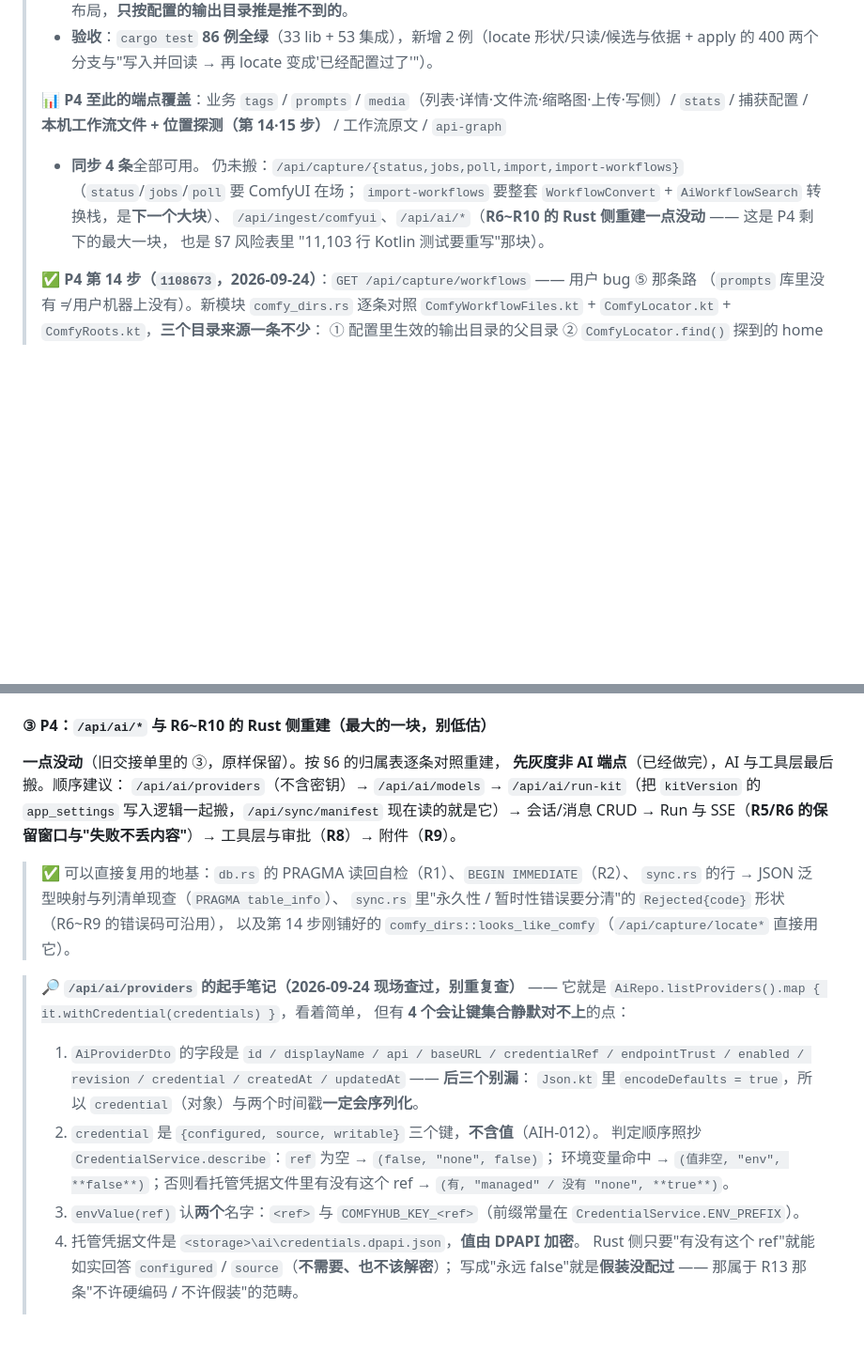
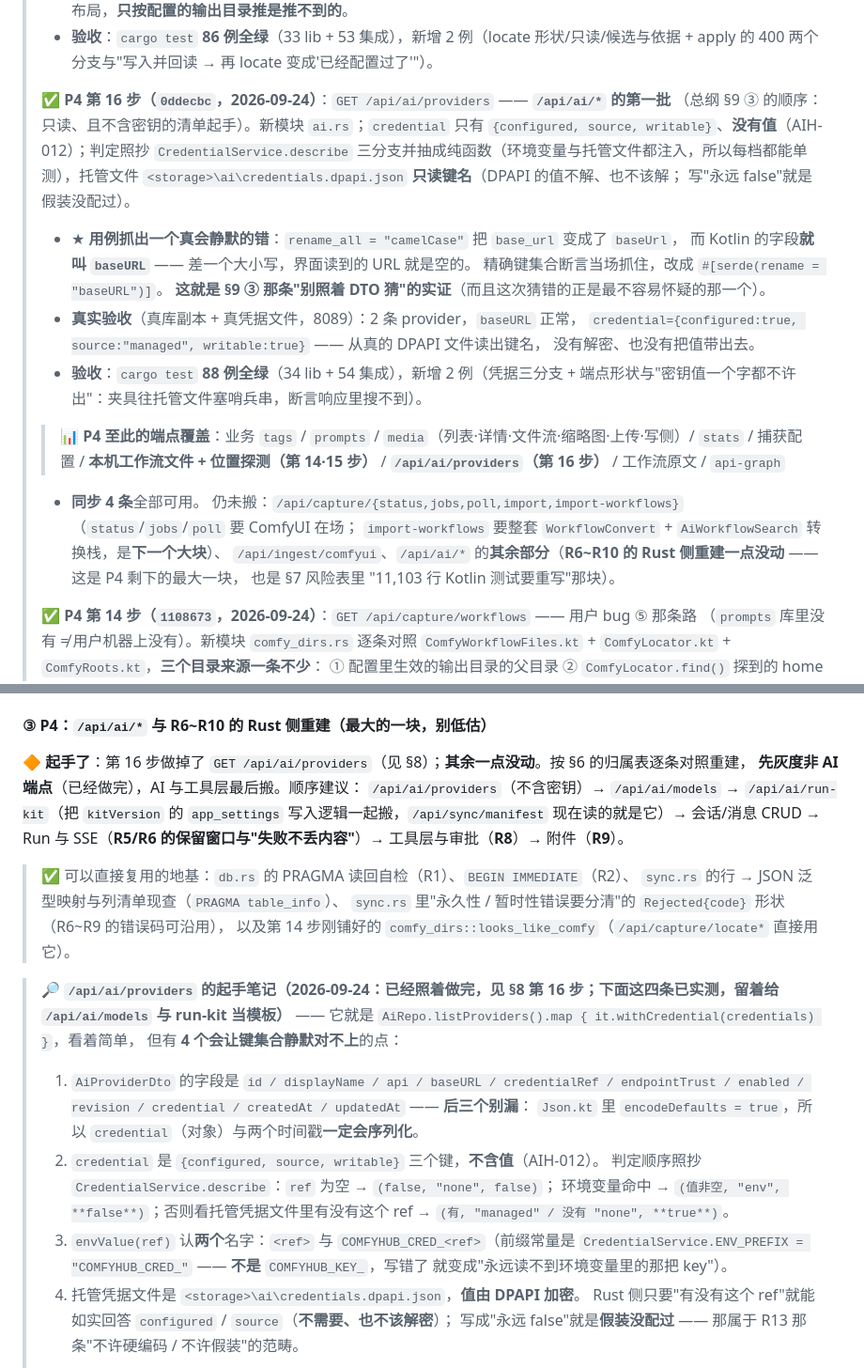
Before and after one commit to pixelllip/ComfyHub, a Markdown page: docs/implementation-master-plan.md, 2 parts joined by grey strips. Shown at 94% size. Rendered like a GitHub page; blank space fills up the shorter version.

Commit message:
文档：登记 P4 第 16 步（/api/ai/providers）并更正 §9 ③ 的状态

```diff
--- a/docs/implementation-master-plan.md
+++ b/docs/implementation-master-plan.md
@@ -494,12 +494,27 @@ hmac / sha2 / base64           # 媒体签名 URL、令牌比较、sha256 去重
 > - **验收**：`cargo test` **86 例全绿**（33 lib + 53 集成），新增 2 例（locate 形状/只读/候选与依据 +
 >   apply 的 400 两个分支与"写入并回读 → 再 locate 变成'已经配置过了'"）。
 >
-> 📊 **P4 至此的端点覆盖**：业务 `tags` / `prompts` / `media`（列表·详情·文件流·缩略图·上传·写侧）/
-> `stats` / 捕获配置 / **本机工作流文件 + 位置探测（第 14·15 步）** / 工作流原文 / `api-graph`
+> ✅ **P4 第 16 步（`0ddecbc`，2026-09-24）**：`GET /api/ai/providers` —— **`/api/ai/*` 的第一批**
+> （总纲 §9 ③ 的顺序：只读、且不含密钥的清单起手）。新模块 `ai.rs`；`credential` 只有
+> `{configured, source, writable}`、**没有值**（AIH-012）；判定照抄 `CredentialService.describe`
+> 三分支并抽成纯函数（环境变量与托管文件都注入，所以每档都能单测），托管文件
+> `<storage>\ai\credentials.dpapi.json` **只读键名**（DPAPI 的值不解、也不该解；
+> 写"永远 false"就是假装没配过）。
+> - ★ **用例抓出一个真会静默的错**：`rename_all = "camelCase"` 把 `base_url` 变成了 `baseUrl`，
+>   而 Kotlin 的字段**就叫 `baseURL`** —— 差一个大小写，界面读到的 URL 就是空的。
+>   精确键集合断言当场抓住，改成 `#[serde(rename = "baseURL")]`。
+>   **这就是 §9 ③ 那条"别照着 DTO 猜"的实证**（而且这次猜错的正是最不容易怀疑的那一个）。
+> - **真实验收**（真库副本 + 真凭据文件，8089）：2 条 provider，`baseURL` 正常，
+>   `credential={configured:true, source:"managed", writable:true}` —— 从真的 DPAPI 文件读出键名，
+>   没有解密、也没有把值带出去。
+> - **验收**：`cargo test` **88 例全绿**（34 lib + 54 集成），新增 2 例（凭据三分支 +
+>   端点形状与"密钥值一个字都不许出"：夹具往托管文件塞哨兵串，断言响应里搜不到）。
+>> 📊 **P4 至此的端点覆盖**：业务 `tags` / `prompts` / `media`（列表·详情·文件流·缩略图·上传·写侧）/
+> `stats` / 捕获配置 / **本机工作流文件 + 位置探测（第 14·15 步）** / **`/api/ai/providers`（第 16 步）** / 工作流原文 / `api-graph`
 > + **同步 4 条**全部可用。
 > 仍未搬：`/api/capture/{status,jobs,poll,import,import-workflows}`（`status`/`jobs`/`poll` 要 ComfyUI 在场；
 > `import-workflows` 要整套 `WorkflowConvert` + `AiWorkflowSearch` 转换栈，是**下一个大块**）、
-> `/api/ingest/comfyui`、`/api/ai/*`（**R6~R10 的 Rust 侧重建一点没动** —— 这是 P4 剩下的最大一块，
+> `/api/ingest/comfyui`、`/api/ai/*` 的**其余部分**（**R6~R10 的 Rust 侧重建一点没动** —— 这是 P4 剩下的最大一块，
 > 也是 §7 风险表里 "11,103 行 Kotlin 测试要重写"那块）。
 >
 > ✅ **P4 第 14 步（`1108673`，2026-09-24）**：`GET /api/capture/workflows` —— 用户 bug ⑤ 那条路
@@ -563,7 +579,7 @@ hmac / sha2 / base64           # 媒体签名 URL、令牌比较、sha256 去重
 
 #### ③ P4：`/api/ai/*` 与 **R6~R10 的 Rust 侧重建**（最大的一块，别低估）
 
-**一点没动**（旧交接单里的 ③，原样保留）。按 §6 的归属表逐条对照重建，
+🔶 **起手了**：第 16 步做掉了 `GET /api/ai/providers`（见 §8）；**其余一点没动**。按 §6 的归属表逐条对照重建，
 **先灰度非 AI 端点**（已经做完），AI 与工具层最后搬。顺序建议：
 `/api/ai/providers`（不含密钥）→ `/api/ai/models` → `/api/ai/run-kit`（把 `kitVersion` 的
 `app_settings` 写入逻辑一起搬，`/api/sync/manifest` 现在读的就是它）→ 会话/消息 CRUD →
@@ -574,7 +590,7 @@ Run 与 SSE（**R5/R6 的保留窗口与"失败不丢内容"**）→ 工具层
 > `sync.rs` 里"永久性 / 暂时性错误要分清"的 `Rejected{code}` 形状（R6~R9 的错误码可沿用），
 > 以及第 14 步刚铺好的 `comfy_dirs::looks_like_comfy`（`/api/capture/locate*` 直接用它）。
 
-> 🔎 **`/api/ai/providers` 的起手笔记（2026-09-24 现场查过，别重复查）** ——
+> 🔎 **`/api/ai/providers` 的起手笔记（2026-09-24：**已经照着做完，见 §8 第 16 步**；下面这四条已实测，留着给 `/api/ai/models` 与 run-kit 当模板）** ——
 > 它就是 `AiRepo.listProviders().map { it.withCredential(credentials) }`，看着简单，
 > 但有 **4 个会让键集合静默对不上**的点：
 > 1. `AiProviderDto` 的字段是 `id / displayName / api / baseURL / credentialRef / endpointTrust /
@@ -584,8 +600,9 @@ Run 与 SSE（**R5/R6 的保留窗口与"失败不丢内容"**）→ 工具层
 >    判定顺序照抄 `CredentialService.describe`：`ref` 为空 → `(false, "none", false)`；
 >    环境变量命中 → `(值非空, "env", **false**)`；否则看托管凭据文件里有没有这个 ref →
 >    `(有, "managed" / 没有 "none", **true**)`。
-> 3. `envValue(ref)` 认**两个**名字：`<ref>` 与 `COMFYHUB_KEY_<ref>`（前缀常量在
->    `CredentialService.ENV_PREFIX`）。
+> 3. `envValue(ref)` 认**两个**名字：`<ref>` 与 `COMFYHUB_CRED_<ref>`（前缀常量是
+>    `CredentialService.ENV_PREFIX = "COMFYHUB_CRED_"` —— **不是** `COMFYHUB_KEY_`，写错了
+>    就变成"永远读不到环境变量里的那把 key"）。
 > 4. 托管凭据文件是 `<storage>\ai\credentials.dpapi.json`，**值由 DPAPI 加密**。
 >    Rust 侧只要"有没有这个 ref"就能如实回答 `configured` / `source`（**不需要、也不该解密**）；
 >    写成"永远 false"就是**假装没配过** —— 那属于 R13 那条"不许硬编码 / 不许假装"的范畴。
```
Also changed, not shown: other parts of docs/implementation-master-plan.md (+3 -2 lines).
